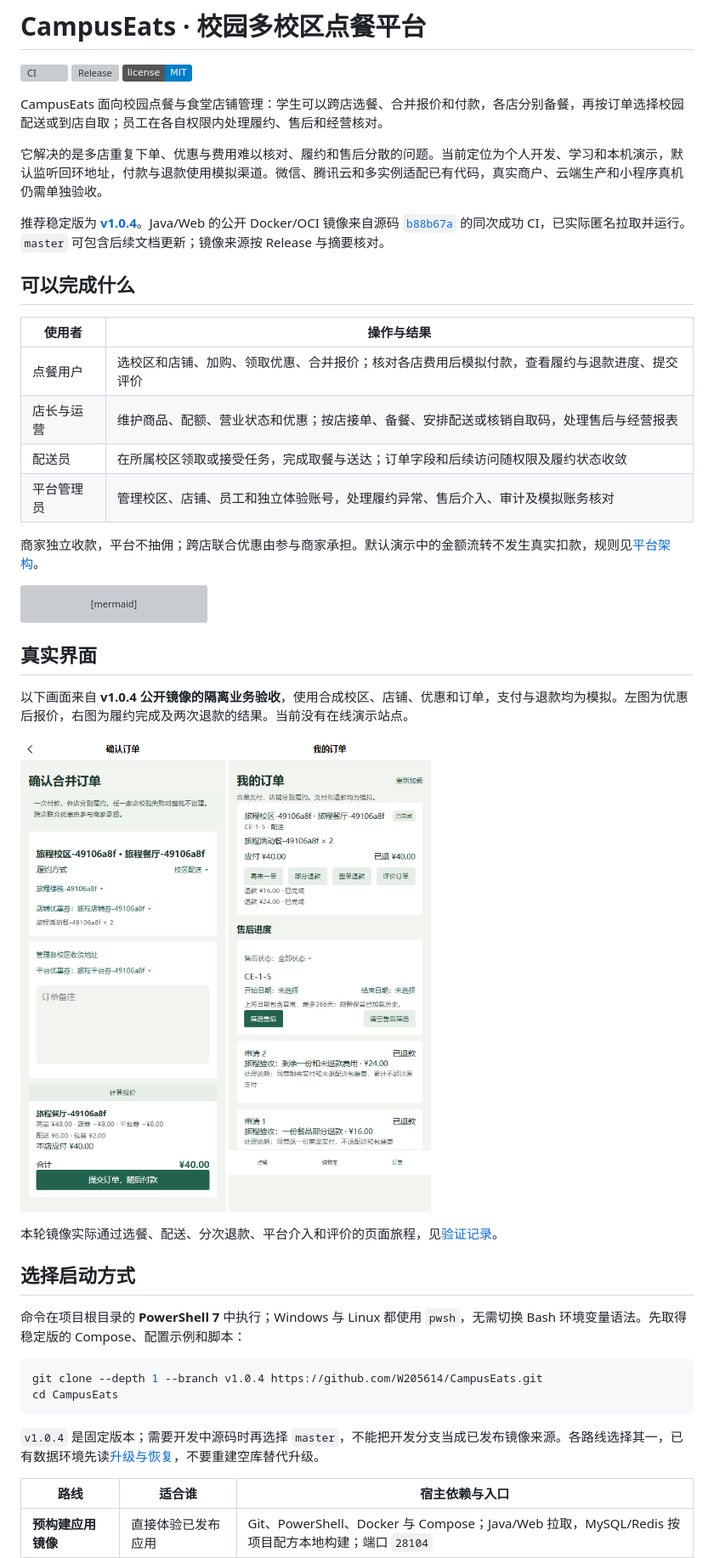
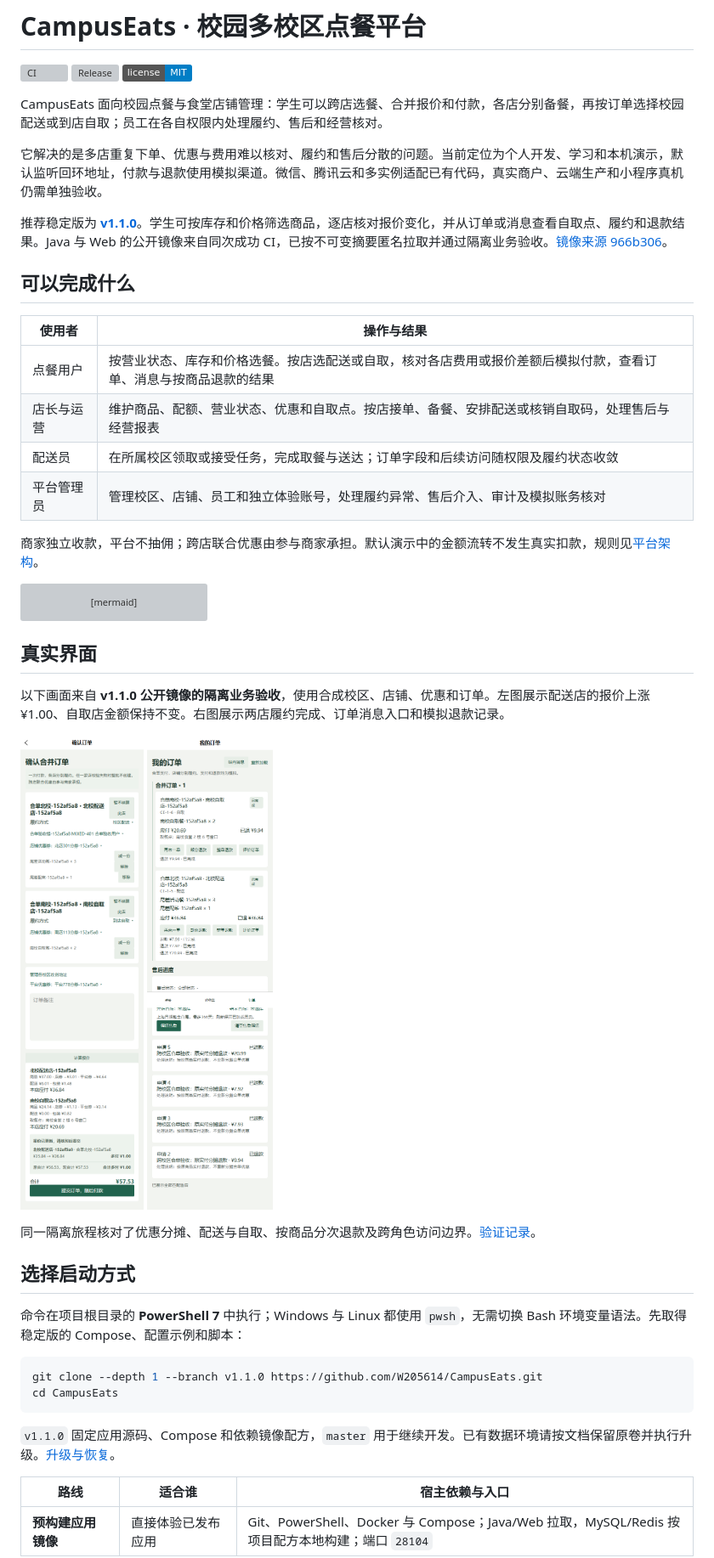
Before and after one commit to W205614/CampusEats, a Markdown page: README.md, the part around one of its changes. Shown at 85% size. Rendered like a GitHub page; pictures changed too: docs/images/v1.1.0-h5-orders.png (added), docs/images/v1.1.0-h5-requote.png (added); badges without logos; grey boxes are pictures that could not be loaded.

Commit message:
docs: document verified v1.1.0 ordering and deployment

````diff
--- a/README.md
+++ b/README.md
@@ -8,14 +8,14 @@ CampusEats 面向校园点餐与食堂店铺管理：学生可以跨店选餐、
 
 它解决的是多店重复下单、优惠与费用难以核对、履约和售后分散的问题。当前定位为个人开发、学习和本机演示，默认监听回环地址，付款与退款使用模拟渠道。微信、腾讯云和多实例适配已有代码，真实商户、云端生产和小程序真机仍需单独验收。
 
-推荐稳定版为 **[v1.0.4](https://github.com/W205614/CampusEats/releases/tag/v1.0.4)**。Java/Web 的公开 Docker/OCI 镜像来自源码 [`b88b67a`](https://github.com/W205614/CampusEats/commit/b88b67ae074fb2cb27decebde03a1eeaff9a6d5e) 的同次成功 CI，已实际匿名拉取并运行。`master` 可包含后续文档更新；镜像来源按 Release 与摘要核对。
+推荐稳定版为 **[v1.1.0](https://github.com/W205614/CampusEats/releases/tag/v1.1.0)**。学生可按库存和价格筛选商品，逐店核对报价变化，并从订单或消息查看自取点、履约和退款结果。Java 与 Web 的公开镜像来自同次成功 CI，已按不可变摘要匿名拉取并通过隔离业务验收。[镜像来源 966b306](https://github.com/W205614/CampusEats/commit/966b306d1f6f77cca0d565b65a49ef3532124153)。
 
 ## 可以完成什么
 
 | 使用者 | 操作与结果 |
 | --- | --- |
-| 点餐用户 | 选校区和店铺、加购、领取优惠、合并报价；核对各店费用后模拟付款，查看履约与退款进度、提交评价 |
-| 店长与运营 | 维护商品、配额、营业状态和优惠；按店接单、备餐、安排配送或核销自取码，处理售后与经营报表 |
+| 点餐用户 | 按营业状态、库存和价格选餐。按店选配送或自取，核对各店费用或报价差额后模拟付款，查看订单、消息与按商品退款的结果 |
+| 店长与运营 | 维护商品、配额、营业状态、优惠和自取点。按店接单、备餐、安排配送或核销自取码，处理售后与经营报表 |
 | 配送员 | 在所属校区领取或接受任务，完成取餐与送达；订单字段和后续访问随权限及履约状态收敛 |
 | 平台管理员 | 管理校区、店铺、员工和独立体验账号，处理履约异常、售后介入、审计及模拟账务核对 |
 
@@ -33,25 +33,25 @@ flowchart LR
 
 ## 真实界面
 
-以下画面来自 **v1.0.4 公开镜像的隔离业务验收**，使用合成校区、店铺、优惠和订单，支付与退款均为模拟。左图为优惠后报价，右图为履约完成及两次退款的结果。当前没有在线演示站点。
+以下画面来自 **v1.1.0 公开镜像的隔离业务验收**，使用合成校区、店铺、优惠和订单。左图展示配送店的报价上涨 ¥1.00、自取店金额保持不变。右图展示两店履约完成、订单消息入口和模拟退款记录。
 
 <p>
-  <img src='docs/images/v1.0.4-h5-checkout.png' alt='合成订单的优惠、配送费用与合并报价' width='300'>
-  <img src='docs/images/v1.0.4-h5-refunds.png' alt='合成订单已完成，16元与24元退款均已完成' width='300'>
+  <img src='docs/images/v1.1.0-h5-requote.png' alt='跨校区合单报价变化，配送店多付 1 元，自取点与费用保持' width='300'>
+  <img src='docs/images/v1.1.0-h5-orders.png' alt='已完成的配送和自取订单，页面提供自取点、站内消息和退款明细' width='300'>
 </p>
 
-本轮镜像实际通过选餐、配送、分次退款、平台介入和评价的页面旅程，见[验证记录](docs/verification/current.md)。
+同一隔离旅程核对了优惠分摊、配送与自取、按商品分次退款及跨角色访问边界。[验证记录](docs/verification/current.md)。
 
 ## 选择启动方式
 
 命令在项目根目录的 **PowerShell 7** 中执行；Windows 与 Linux 都使用 `pwsh`，无需切换 Bash 环境变量语法。先取得稳定版的 Compose、配置示例和脚本：
 
 ```powershell
-git clone --depth 1 --branch v1.0.4 https://github.com/W205614/CampusEats.git
+git clone --depth 1 --branch v1.1.0 https://github.com/W205614/CampusEats.git
 cd CampusEats
 ```
 
-`v1.0.4` 是固定版本；需要开发中源码时再选择 `master`，不能把开发分支当成已发布镜像来源。各路线选择其一，已有数据环境先读[升级与恢复](docs/platform-deployment.md)，不要重建空库替代升级。
+`v1.1.0` 固定应用源码、Compose 和依赖镜像配方，`master` 用于继续开发。已有数据环境请按文档保留原卷并执行升级。[升级与恢复](docs/platform-deployment.md)。
 
 | 路线 | 适合谁 | 宿主依赖与入口 |
 | --- | --- | --- |
````
Also changed, not shown: other parts of README.md (+7 -7 lines), docs/development.md (+2 -2 lines), docs/verification/current.md (+14 -1 lines).
